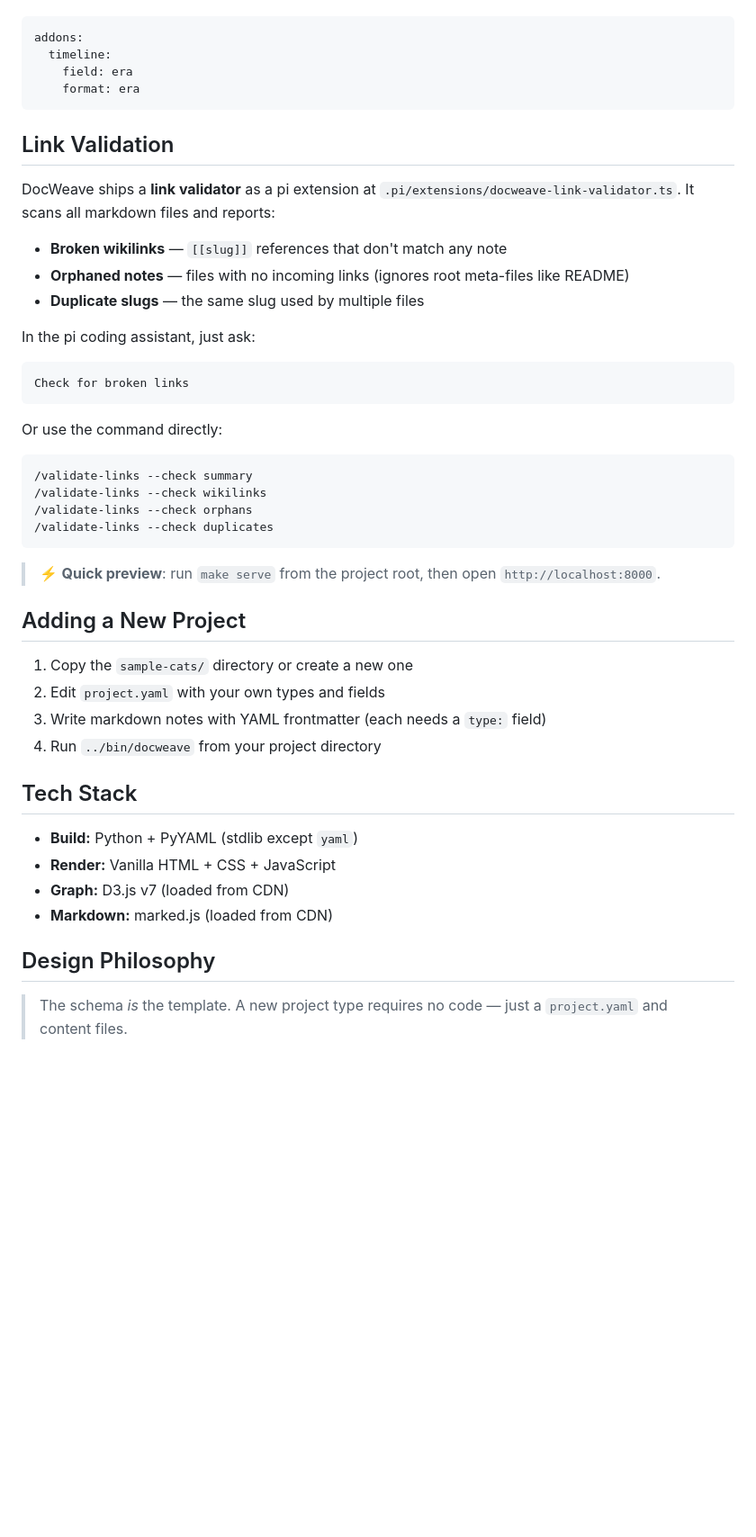
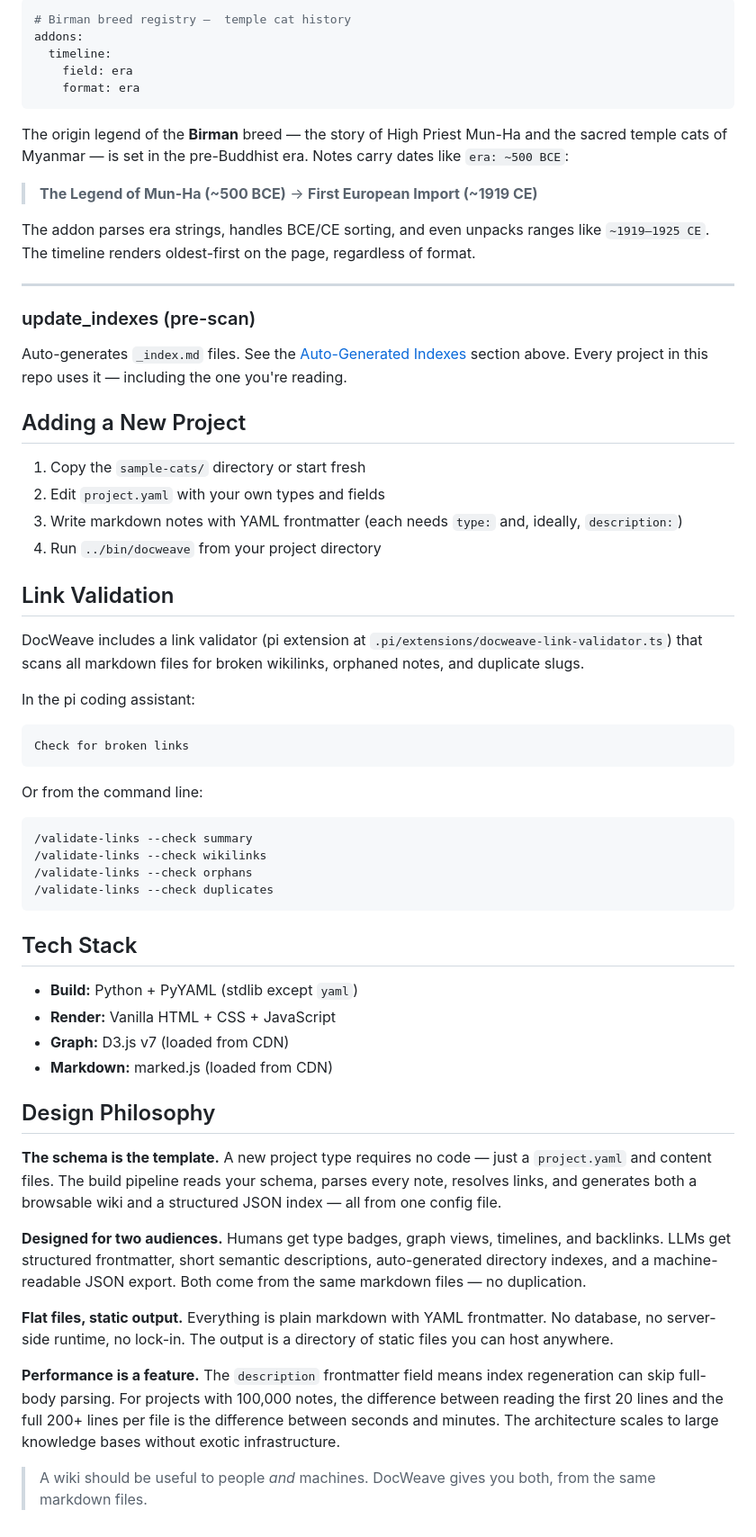
Before and after one commit to Azraul/docweave, a Markdown page: README.md, the part around one of its changes. Shown at 90% size. GitHub-like rendering; blank space fills up the shorter version.

````diff
--- a/README.md
+++ b/README.md
@@ -140,26 +196,42 @@ Or for worldbuilding projects with BCE/CE dates:
 
 ```yaml
+# Birman breed registry —  temple cat history
 addons:
   timeline:
     field: era
     format: era
 ```
 
+The origin legend of the **Birman** breed — the story of High Priest Mun-Ha and the sacred temple cats of Myanmar — is set in the pre-Buddhist era. Notes carry dates like `era: ~500 BCE`:
+
+> **The Legend of Mun-Ha (~500 BCE)** → **First European Import (~1919 CE)**
+
+The addon parses era strings, handles BCE/CE sorting, and even unpacks ranges like `~1919–1925 CE`. The timeline renders oldest-first on the page, regardless of format.
+
+---
+
+### update_indexes (pre-scan)
+
+Auto-generates `_index.md` files. See the [Auto-Generated Indexes](#auto-generated-indexes) section above. Every project in this repo uses it — including the one you're reading.
+
+## Adding a New Project
+
+1. Copy the `sample-cats/` directory or start fresh
+2. Edit `project.yaml` with your own types and fields
+3. Write markdown notes with YAML frontmatter (each needs `type:` and, ideally, `description:`)
+4. Run `../bin/docweave` from your project directory
+
 ## Link Validation
 
-DocWeave ships a **link validator** as a pi extension at `.pi/extensions/docweave-link-validator.ts`. It scans all markdown files and reports:
+DocWeave includes a link validator (pi extension at `.pi/extensions/docweave-link-validator.ts`) that scans all markdown files for broken wikilinks, orphaned notes, and duplicate slugs.
 
-- **Broken wikilinks** — `[[slug]]` references that don't match any note
-- **Orphaned notes** — files with no incoming links (ignores root meta-files like README)
-- **Duplicate slugs** — the same slug used by multiple files
-
-In the pi coding assistant, just ask:
+In the pi coding assistant:
 
 ```
 Check for broken links
 ```
 
-Or use the command directly:
+Or from the command line:
 
 ```
 /validate-links --check summary
@@ -167,14 +239,6 @@ Or use the command directly:
 /validate-links --check orphans
 /validate-links --check duplicates
 ```
-> ⚡ **Quick preview**: run `make serve` from the project root, then open `http://localhost:8000`.
-
-## Adding a New Project
-
-1. Copy the `sample-cats/` directory or create a new one
-2. Edit `project.yaml` with your own types and fields
-3. Write markdown notes with YAML frontmatter (each needs a `type:` field)
-4. Run `../bin/docweave` from your project directory
 
 ## Tech Stack
 
@@ -185,4 +249,12 @@ Or use the command directly:
 
 ## Design Philosophy
 
-> The schema *is* the template. A new project type requires no code — just a `project.yaml` and content files.
+**The schema is the template.** A new project type requires no code — just a `project.yaml` and content files. The build pipeline reads your schema, parses every note, resolves links, and generates both a browsable wiki and a structured JSON index — all from one config file.
+
+**Designed for two audiences.** Humans get type badges, graph views, timelines, and backlinks. LLMs get structured frontmatter, short semantic descriptions, auto-generated directory indexes, and a machine-readable JSON export. Both come from the same markdown files — no duplication.
+
+**Flat files, static output.** Everything is plain markdown with YAML frontmatter. No database, no server-side runtime, no lock-in. The output is a directory of static files you can host anywhere.
+
+**Performance is a feature.** The `description` frontmatter field means index regeneration can skip full-body parsing. For projects with 100,000 notes, the difference between reading the first 20 lines and the full 200+ lines per file is the difference between seconds and minutes. The architecture scales to large knowledge bases without exotic infrastructure.
+
+> A wiki should be useful to people *and* machines. DocWeave gives you both, from the same markdown files.
````
Also changed, not shown: other parts of README.md (+119 -63 lines).
